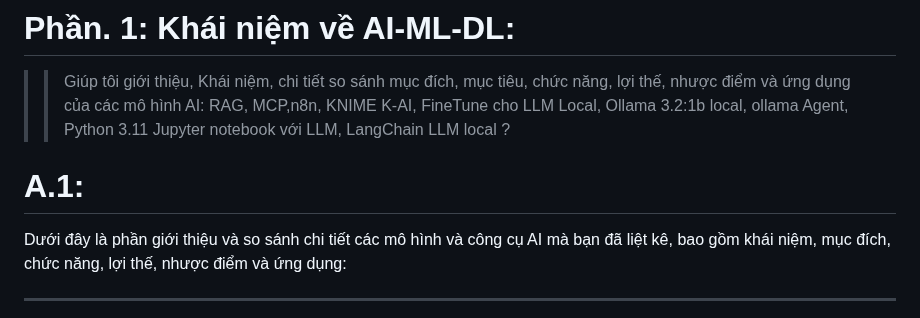
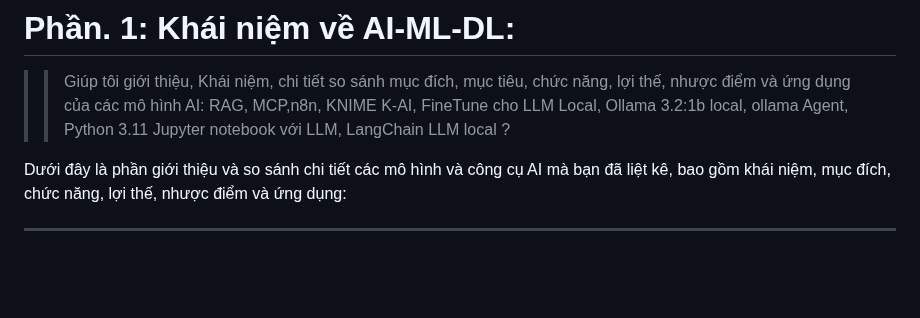
Before and after one commit to PhDLeToanThang/ai-ml-dl, a Markdown page: ai-ml-security/private-ai-local.vi.md, the part around the change. GitHub-like rendering; blank space fills up the shorter version.

```diff
--- a/ai-ml-security/private-ai-local.vi.md
+++ b/ai-ml-security/private-ai-local.vi.md
@@ -1,7 +1,7 @@
 # Phần. 1: Khái niệm về AI-ML-DL:
 >> Giúp tôi giới thiệu, Khái niệm, chi tiết so sánh mục đích, mục tiêu, chức năng, lợi thế, nhược điểm và ứng dụng của các mô hình AI: RAG, MCP,n8n, KNIME K-AI, FineTune cho LLM Local, Ollama 3.2:1b local, ollama Agent, Python 3.11 Jupyter notebook với LLM, LangChain LLM local ?
 >>
-# A.1:
+
 Dưới đây là phần giới thiệu và so sánh chi tiết các mô hình và công cụ AI mà bạn đã liệt kê, bao gồm khái niệm, mục đích, chức năng, lợi thế, nhược điểm và ứng dụng:
 
 ---
```
